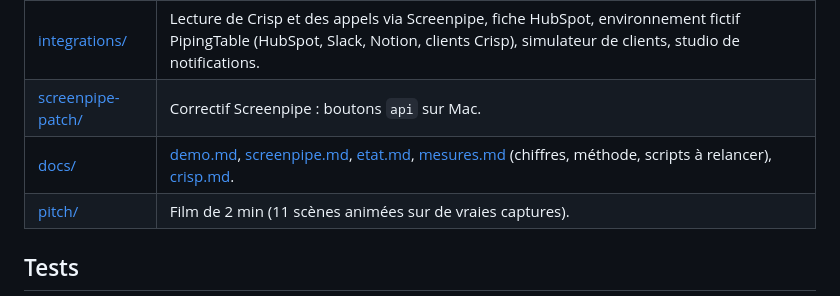
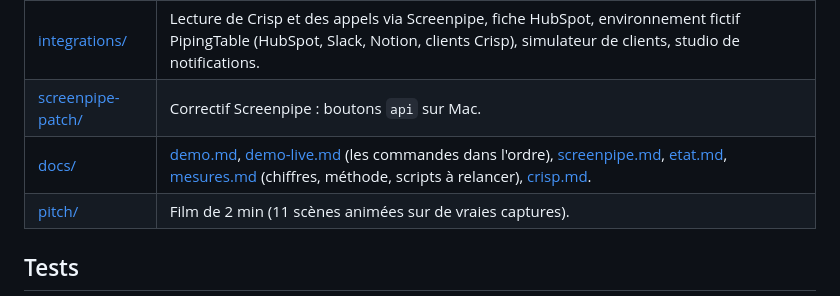
Before and after one commit to achansel/HackathonScreenpipe, a Markdown page: README.md, the part around the change. Drawn GitHub-style.

Commit message:
docs/demo-live.md: the live run, commands in order, what to say, fallbacks
Co-Authored-By: Claude Fable 5.1 <noreply@anthropic.com>

```diff
--- a/README.md
+++ b/README.md
@@ -64,7 +64,7 @@ Léa n'a pas la règle → demande anonyme → Karim reçoit « Un collègue blo
 | [teamstore/](teamstore/) | Mémoire d'équipe chiffrée : client, serveur local, schéma Supabase, boucle de nuit, tableau d'équipe. `dashboard/` : pages web (parcours guidé, équipe simulée, mon poste), **ébauche et démo**. |
 | [integrations/](integrations/) | Lecture de Crisp et des appels via Screenpipe, fiche HubSpot, environnement fictif PipingTable (HubSpot, Slack, Notion, clients Crisp), simulateur de clients, studio de notifications. |
 | [screenpipe-patch/](screenpipe-patch/) | Correctif Screenpipe : boutons `api` sur Mac. |
-| [docs/](docs/) | [demo.md](docs/demo.md), [screenpipe.md](docs/screenpipe.md), [etat.md](docs/etat.md), [mesures.md](docs/mesures.md) (chiffres, méthode, scripts à relancer), [crisp.md](docs/crisp.md). |
+| [docs/](docs/) | [demo.md](docs/demo.md), [demo-live.md](docs/demo-live.md) (les commandes dans l'ordre), [screenpipe.md](docs/screenpipe.md), [etat.md](docs/etat.md), [mesures.md](docs/mesures.md) (chiffres, méthode, scripts à relancer), [crisp.md](docs/crisp.md). |
 | [pitch/](pitch/) | Film de 2 min (11 scènes animées sur de vraies captures). |
 
 ## Tests
```
Also changed, not shown: docs/demo-live.md (added, +81 -0 lines).
